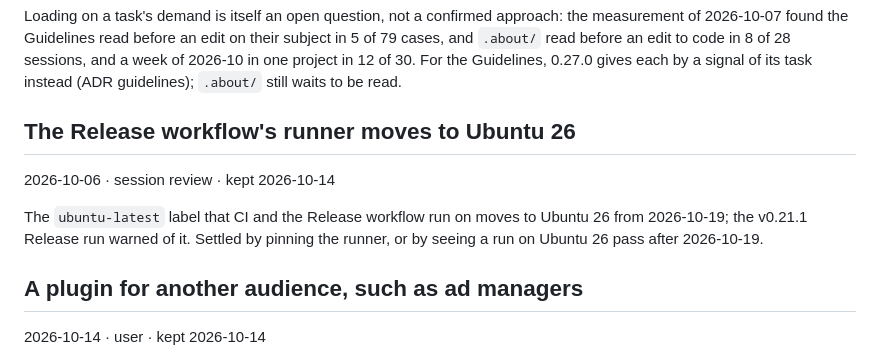
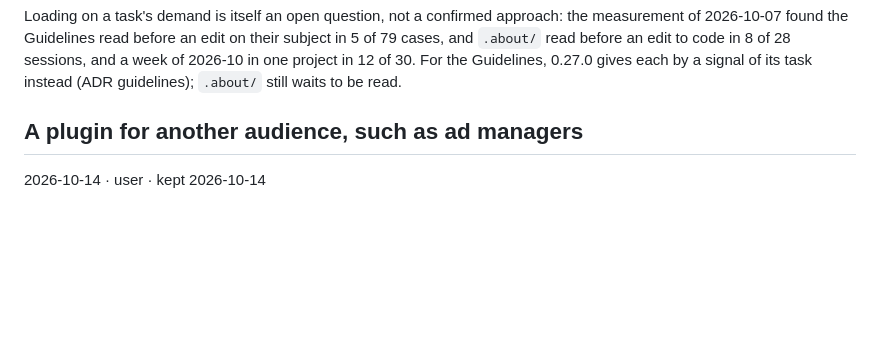
Before and after one commit to bunderlog/claude-plugins, a Markdown page: .about/inbox.md, the part around the change. GitHub-like rendering; blank space fills up the shorter version.

```diff
--- a/.about/inbox.md
+++ b/.about/inbox.md
@@ -64,14 +64,6 @@ of 2026-10-07 found the Guidelines read before an edit on their subject in 5 of
 `.about/` read before an edit to code in 8 of 28 sessions, and a week of 2026-10 in one project
 in 12 of 30. For the Guidelines, 0.27.0 gives each by a signal of its task instead (ADR
 guidelines); `.about/` still waits to be read.
-
-## The Release workflow's runner moves to Ubuntu 26
-
-2026-10-06 · session review · kept 2026-10-14
-
-The `ubuntu-latest` label that CI and the Release workflow run on moves to Ubuntu 26 from
-2026-10-19; the v0.21.1 Release run warned of it. Settled by pinning the runner, or by seeing a
-run on Ubuntu 26 pass after 2026-10-19.
 
 ## A plugin for another audience, such as ad managers
 
```
Also changed, not shown: .about/adr/guidelines.md (+12 -4 lines).
